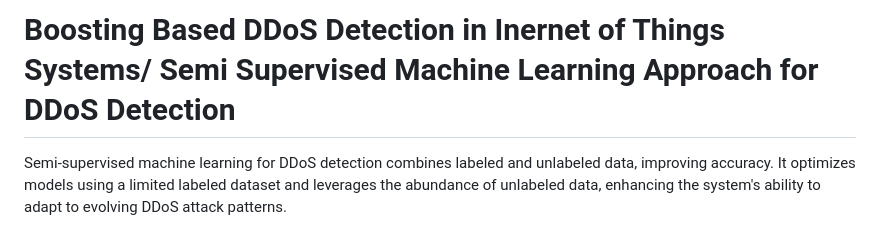
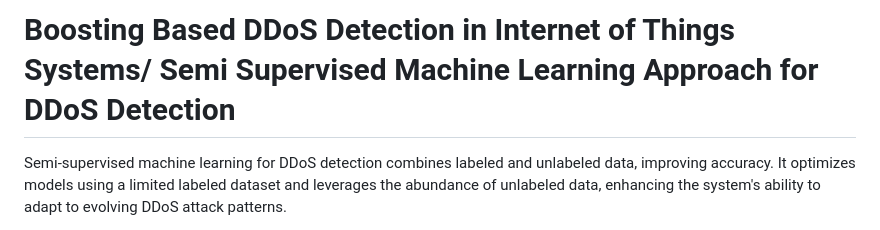
Before and after one commit to allaprakashsai/A-Semi-Supervised-Machine-Learning-Approach-for-DDoS-Detection, a Markdown page: README.md, the part around the change. Rendered like a GitHub page.

```diff
--- a/README.md
+++ b/README.md
@@ -1,4 +1,4 @@
-# Boosting Based DDoS Detection in Inernet of Things Systems/ Semi Supervised Machine Learning Approach for DDoS Detection
+# Boosting Based DDoS Detection in Internet of Things Systems/ Semi Supervised Machine Learning Approach for DDoS Detection
 Semi-supervised machine learning for DDoS detection combines labeled and unlabeled data, improving accuracy. It optimizes models using a limited labeled dataset and leverages the abundance of unlabeled data, enhancing the system's ability to adapt to evolving DDoS attack patterns.
 
 Boosting-based DDoS detection in Internet of Things (IoT) systems refers to the application of boosting algorithms to identify and mitigate Distributed Denial of Service (DDoS) attacks within IoT environments. DDoS attacks are malicious attempts to disrupt the normal functioning of a network, service, or website by overwhelming it with a flood of traffic. In the context of IoT, where a multitude of interconnected devices communicate with each other, the susceptibility to such attacks is heightened.
```
